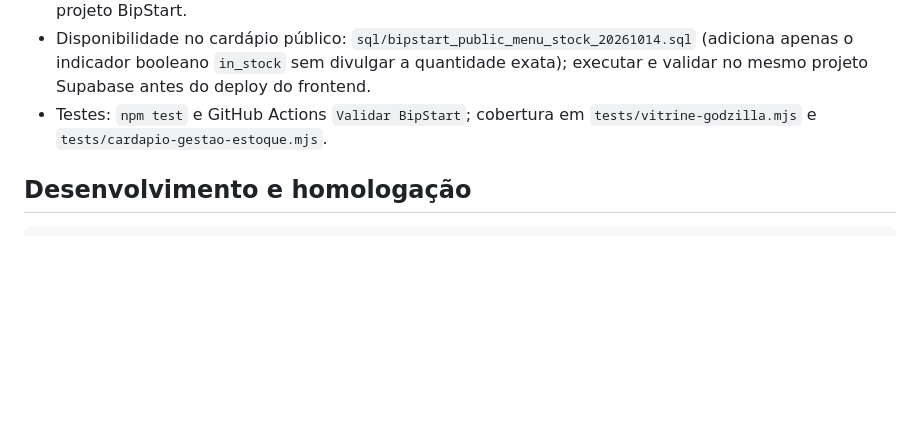
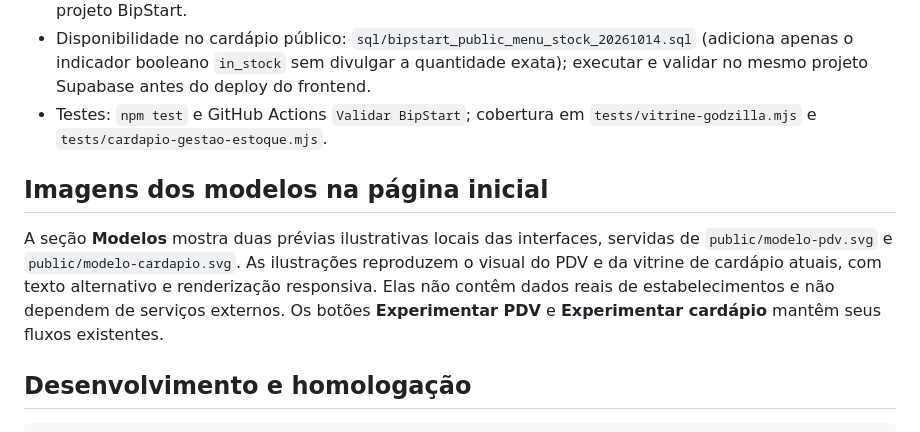
Before and after one commit to diiegooh/bipstart-plataforma, a Markdown page: README.md, the part around the change. Drawn GitHub-style; blank space fills up the shorter version.

Commit message:
test/docs: prévias SVG nos cards Modelos e imagens responsivas

````diff
--- a/README.md
+++ b/README.md
@@ -81,6 +81,10 @@ No topo da aba Produtos também há contadores de itens cadastrados, estoque bai
 - Disponibilidade no cardápio público: `sql/bipstart_public_menu_stock_20261014.sql` (adiciona apenas o indicador booleano `in_stock` sem divulgar a quantidade exata); executar e validar no mesmo projeto Supabase antes do deploy do frontend.
 - Testes: `npm test` e GitHub Actions `Validar BipStart`; cobertura em `tests/vitrine-godzilla.mjs` e `tests/cardapio-gestao-estoque.mjs`.
 
+## Imagens dos modelos na página inicial
+
+A seção **Modelos** mostra duas prévias ilustrativas locais das interfaces, servidas de `public/modelo-pdv.svg` e `public/modelo-cardapio.svg`. As ilustrações reproduzem o visual do PDV e da vitrine de cardápio atuais, com texto alternativo e renderização responsiva. Elas não contêm dados reais de estabelecimentos e não dependem de serviços externos. Os botões **Experimentar PDV** e **Experimentar cardápio** mantêm seus fluxos existentes.
+
 ## Desenvolvimento e homologação
 
 ```bash
````
